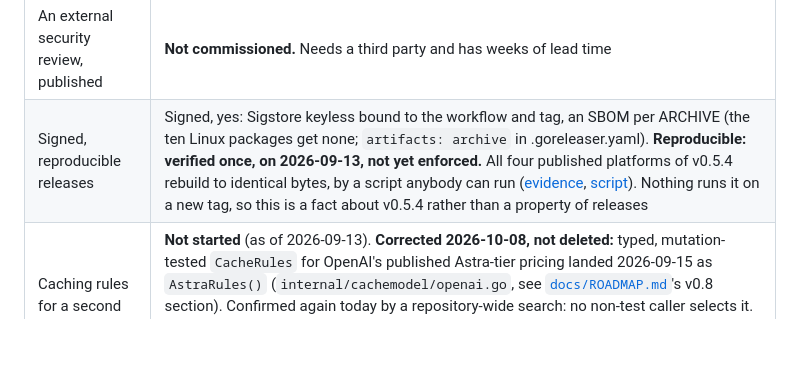
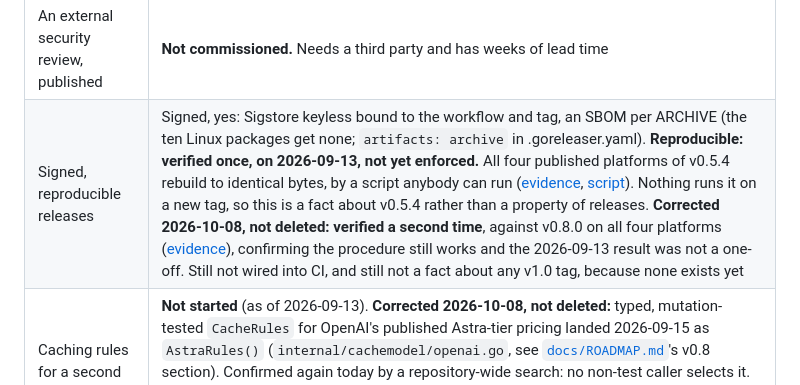
Before and after one commit to RedRobotKK/Replay, a Markdown page: RELEASE-CRITERIA.md, the part around the change. GitHub-like rendering; blank space fills up the shorter version.

```diff
--- a/RELEASE-CRITERIA.md
+++ b/RELEASE-CRITERIA.md
@@ -22,7 +22,7 @@ names three things none of which are ticked anywhere:
 | | State, 2026-09-13 |
 |---|---|
 | An external security review, published | **Not commissioned.** Needs a third party and has weeks of lead time |
-| Signed, reproducible releases | Signed, yes: Sigstore keyless bound to the workflow and tag, an SBOM per ARCHIVE (the ten Linux packages get none; `artifacts: archive` in .goreleaser.yaml). **Reproducible: verified once, on 2026-09-13, not yet enforced.** All four published platforms of v0.5.4 rebuild to identical bytes, by a script anybody can run ([evidence](docs/evidence/reproducible-build-2026-09-13.md), [script](scripts/reproduce-release.sh)). Nothing runs it on a new tag, so this is a fact about v0.5.4 rather than a property of releases |
+| Signed, reproducible releases | Signed, yes: Sigstore keyless bound to the workflow and tag, an SBOM per ARCHIVE (the ten Linux packages get none; `artifacts: archive` in .goreleaser.yaml). **Reproducible: verified once, on 2026-09-13, not yet enforced.** All four published platforms of v0.5.4 rebuild to identical bytes, by a script anybody can run ([evidence](docs/evidence/reproducible-build-2026-09-13.md), [script](scripts/reproduce-release.sh)). Nothing runs it on a new tag, so this is a fact about v0.5.4 rather than a property of releases. **Corrected 2026-10-08, not deleted: verified a second time**, against v0.8.0 on all four platforms ([evidence](docs/evidence/reproducible-build-2026-10-08.md)), confirming the procedure still works and the 2026-09-13 result was not a one-off. Still not wired into CI, and still not a fact about any v1.0 tag, because none exists yet |
 | Caching rules for a second provider | **Not started** (as of 2026-09-13). **Corrected 2026-10-08, not deleted:** typed, mutation-tested `CacheRules` for OpenAI's published Astra-tier pricing landed 2026-09-15 as `AstraRules()` (`internal/cachemodel/openai.go`, see [`docs/ROADMAP.md`](docs/ROADMAP.md)'s v0.8 section). Confirmed again today by a repository-wide search: no non-test caller selects it. "Not started" undersold the code that exists; "calibrated" would oversell it. The gate is published rules **and** a calibration corpus against real traffic, and only the first half exists. Second-provider production calibration remains outstanding. |
 
 Two of those three cannot be done alone. The review needs a reviewer, and the
```
Also changed, not shown: docs/evidence/README.md (+1 -0 lines), docs/evidence/reproducible-build-2026-10-08.md (added, +58 -0 lines).
